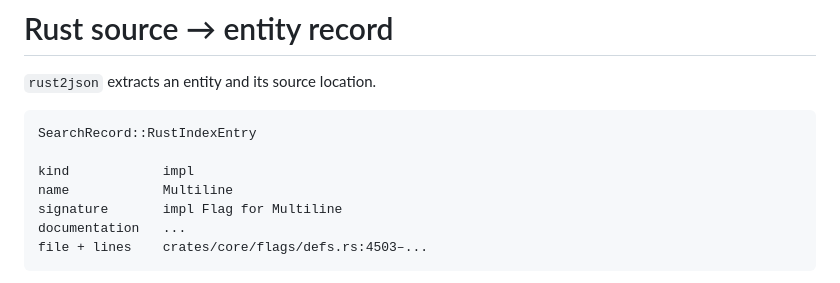
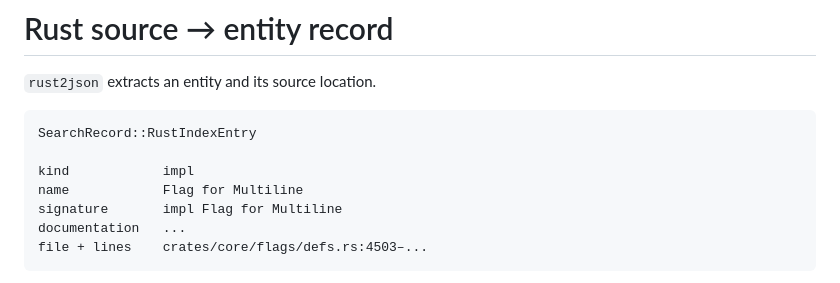
Before and after one commit to jslambda/srcsearch, a Markdown page: talk/presentation.md, the part around the change. GitHub-like rendering.

```diff
--- a/talk/presentation.md
+++ b/talk/presentation.md
@@ -186,7 +186,7 @@ Tantivy documents ───► Tantivy index
 SearchRecord::RustIndexEntry
 
 kind            impl
-name            Multiline
+name            Flag for Multiline
 signature       impl Flag for Multiline
 documentation   ...
 file + lines    crates/core/flags/defs.rs:4503–...
```
